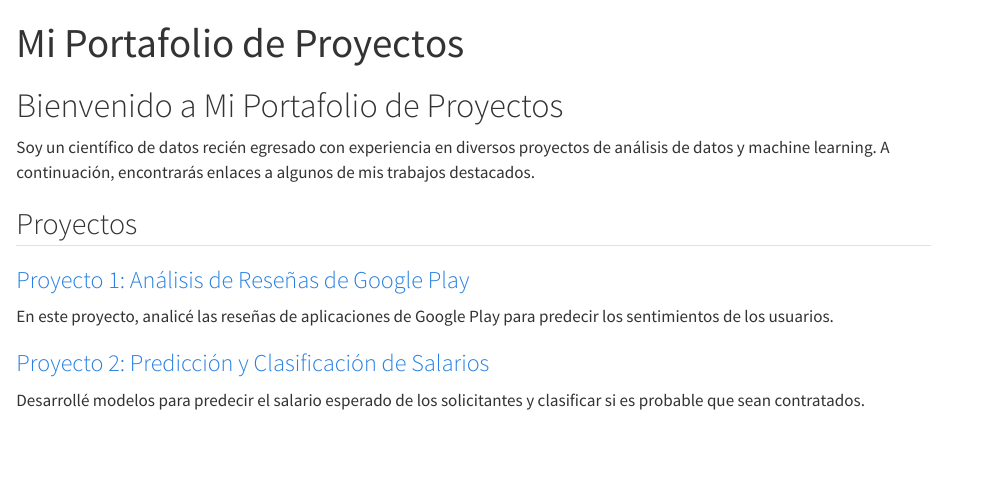
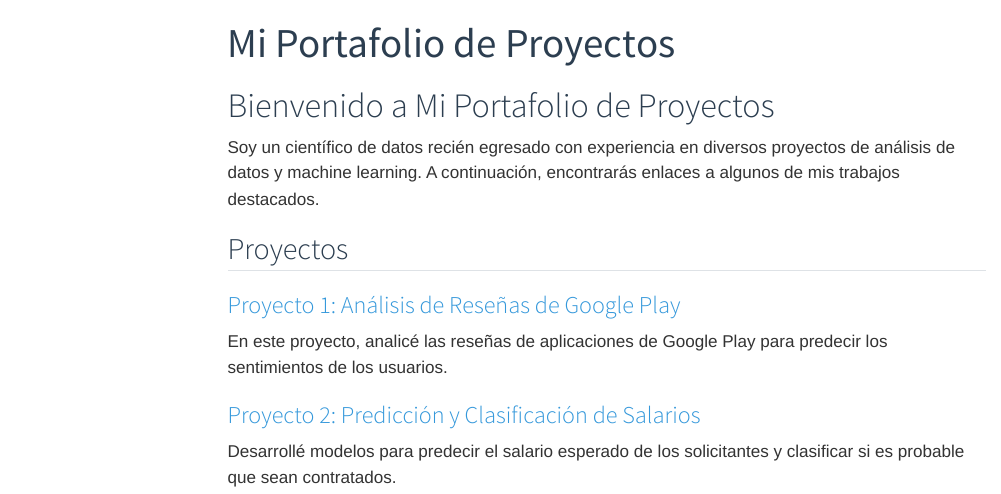
Before and after one commit to luismmachados/Portfolio_project, a Quarto document (index.qmd): the page in a window 1100 px wide, from its top. Rendered offline with R 4.5, knitr and Pandoc in place of Quarto, with nearby package versions; menus at the side of the page are left out.

Commit message:
Upload quarto files

```diff
--- /dev/null
+++ b/_quarto.yml
@@ -0,0 +1,23 @@
+project:
+  type: website
+
+website:
+  title: "Mi Portafolio de Proyectos"
+  navbar:
+    left:
+      - text: "Inicio"
+        href: index.qmd
+      - text: "Proyectos"
+        menu:
+          - text: "Proyecto 1"
+            href: projects/Project_01/README.md
+          - text: "Proyecto 2"
+            href: projects/project_02/README.md
+          - text: "Proyecto 3"
+            href: projects/project_03/README.md
+
+format:
+  html:
+    theme: cosmo
+    css: styles.css
+    toc: true
--- a/my-portfolio/index.qmd
+++ b/index.qmd
@@ -8,11 +8,11 @@ Soy un científico de datos recién egresado con experiencia en diversos proyect
 
 ## Proyectos
 
-### [Proyecto 1: Análisis de Reseñas de Google Play](./projects/project1/README.md)
+### [Proyecto 1: Análisis de Reseñas de Google Play](./projects/project_01/README.md)
 
 En este proyecto, analicé las reseñas de aplicaciones de Google Play para predecir los sentimientos de los usuarios.
 
-### [Proyecto 2: Predicción y Clasificación de Salarios](./projects/project2/README.md)
+### [Proyecto 2: Predicción y Clasificación de Salarios](./projects/project_02/README.md)
 
 Desarrollé modelos para predecir el salario esperado de los solicitantes y clasificar si es probable que sean contratados.
 
--- a/my-portfolio/_quarto.yml
+++ /dev/null
@@ -1,19 +0,0 @@
-project:
-  type: website
-  title: "Mi Portafolio de Proyectos"
-
-website:
-  navbar:
-    left:
-      - text: "Inicio"
-        href: index.qmd
-      - text: "Proyectos"
-        menu:
-          - text: "Proyecto 1"
-            href: projects/project1/README.md
-          - text: "Proyecto 2"
-            href: projects/project2/README.md
-  format:
-    html:
-      theme: cosmo
-      css: styles.css
```
Also changed, not shown: Projects/Project_01/README.md (renamed from my-portfolio/Projects/Project_01/README.md), Projects/Project_01/requirements.txt (renamed from my-portfolio/Projects/Project_01/requirements.txt), Projects/Project_02/README.md (renamed from my-portfolio/Projects/Project_02/README.md), Projects/Project_02/requirements.txt (renamed from my-portfolio/Projects/Project_02/requirements.txt), Projects/Project_03/README.md (renamed from my-portfolio/Projects/Project_03/README.md), README.md (renamed from my-portfolio/Projects/README.md), my-portfolio.qmd (renamed from my-portfolio/my-portfolio.qmd), styles.css (renamed from my-portfolio/styles.css), 70 other files.
